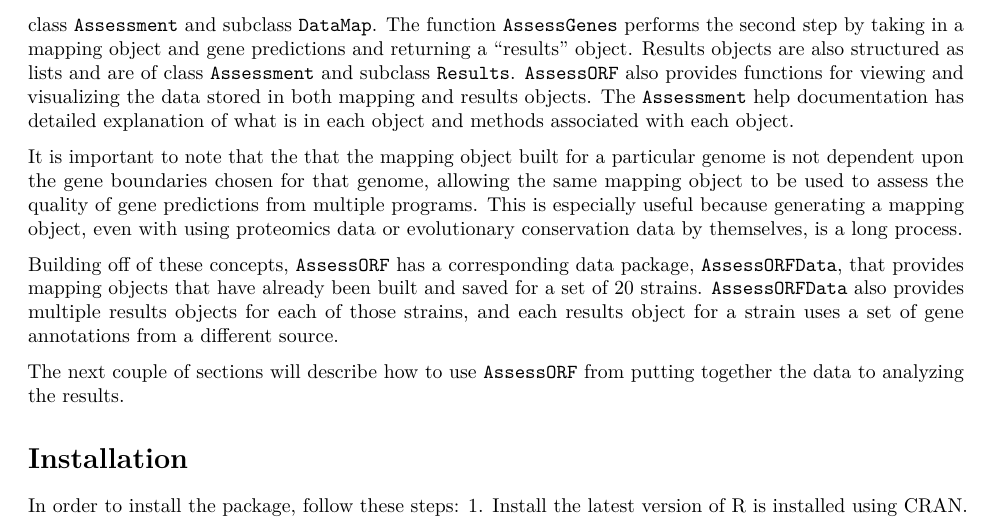
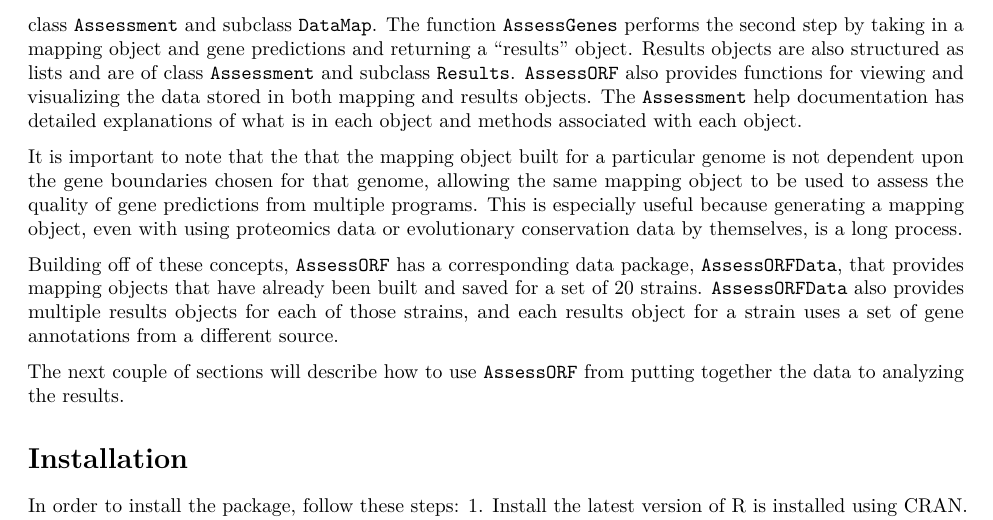
Before and after one commit to dkorandla/AssessORF, an R Markdown document (vignettes/UsingAssessORF.Rmd): part of page 2 of 5, cut so that both start at the same text. Rendered offline with R 4.5, knitr and Pandoc, then LaTeX, with nearby package versions; drawn as R Markdown's standard PDF in place of the format the file asks for; some code elsewhere in the file could not run offline.

Commit message:
Update UsingAssessORF.Rmd

```diff
--- a/vignettes/UsingAssessORF.Rmd
+++ b/vignettes/UsingAssessORF.Rmd
@@ -29,7 +29,7 @@ Assessing the quality of a set of computationally-derived, *ab initio* gene pred
 1. Map and align the provided evidence, which can either be proteomics data, evolutionary conservation data, or both, back to the central genome.
 2. Add in gene predictions for that central genome and categorize how much evidence there is supporting or against each gene in that set.
 
-Each of these steps represents a key function of the package, and each of those two functions returns an object that contains the outcome of the corresponding step. The function `MapAssessmentData` performs the first step and returns a "mapping" object. Within R, mapping objects are structured as lists and are of class `Assessment` and subclass `DataMap`. The function `AssessGenes` performs the second step by taking in a mapping object and gene predictions and returning a "results" object. Results objects are also structured as lists and are of class `Assessment` and subclass `Results`. `AssessORF` also provides functions for viewing and visualizing the data stored in both mapping and results objects. The `Assessment` help documentation has detailed explanation of what is in each object and methods associated with each object.
+Each of these steps represents a key function of the package, and each of those two functions returns an object that contains the outcome of the corresponding step. The function `MapAssessmentData` performs the first step and returns a "mapping" object. Within R, mapping objects are structured as lists and are of class `Assessment` and subclass `DataMap`. The function `AssessGenes` performs the second step by taking in a mapping object and gene predictions and returning a "results" object. Results objects are also structured as lists and are of class `Assessment` and subclass `Results`. `AssessORF` also provides functions for viewing and visualizing the data stored in both mapping and results objects. The `Assessment` help documentation has detailed explanations of what is in each object and methods associated with each object.
 
 It is important to note that the that the mapping object built for a particular genome is not dependent upon the gene boundaries chosen for that genome, allowing the same mapping object to be used to assess the quality of gene predictions from multiple programs. This is especially useful because generating a mapping object, even with using proteomics data or evolutionary conservation data by themselves, is a long process.
 
```
